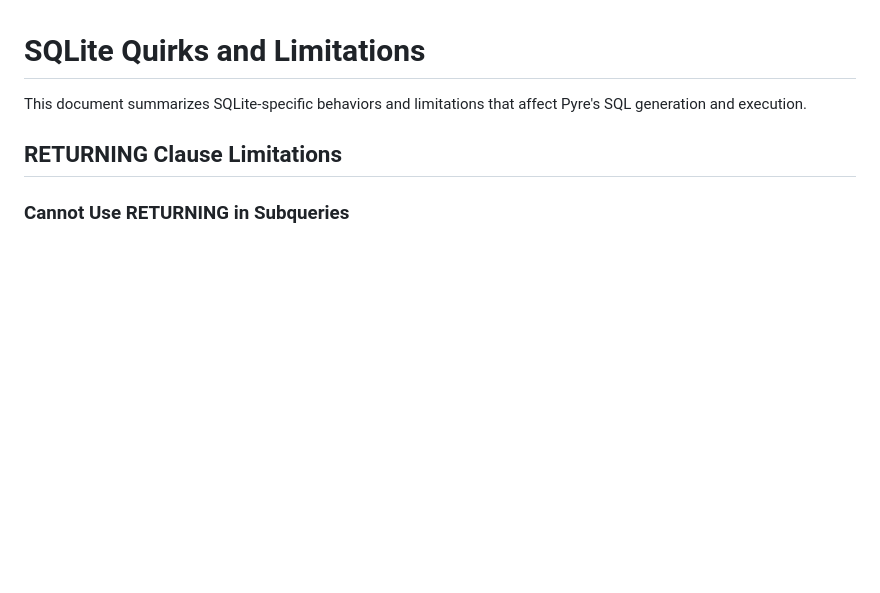
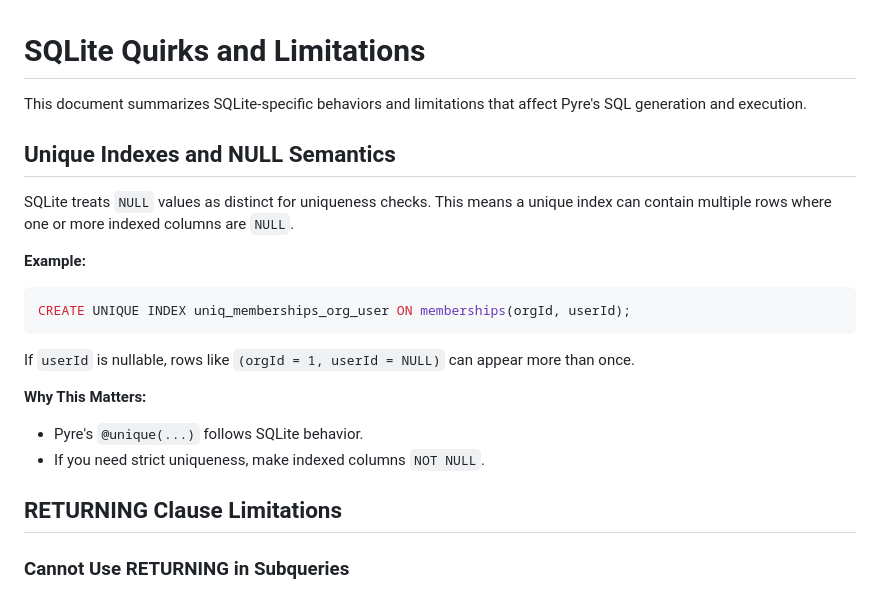
Before and after one commit to mdgriffith/pyre-ql, a Markdown page: docs/sqlite_quirks.md, the part around the change. Rendered like a GitHub page; blank space fills up the shorter version.

Commit message:
sqlite NULL quirk

````diff
--- a/docs/sqlite_quirks.md
+++ b/docs/sqlite_quirks.md
@@ -1,6 +1,21 @@
 # SQLite Quirks and Limitations
 
 This document summarizes SQLite-specific behaviors and limitations that affect Pyre's SQL generation and execution.
+
+## Unique Indexes and NULL Semantics
+
+SQLite treats `NULL` values as distinct for uniqueness checks. This means a unique index can contain multiple rows where one or more indexed columns are `NULL`.
+
+**Example:**
+```sql
+CREATE UNIQUE INDEX uniq_memberships_org_user ON memberships(orgId, userId);
+```
+
+If `userId` is nullable, rows like `(orgId = 1, userId = NULL)` can appear more than once.
+
+**Why This Matters:**
+- Pyre's `@unique(...)` follows SQLite behavior.
+- If you need strict uniqueness, make indexed columns `NOT NULL`.
 
 ## RETURNING Clause Limitations
 
````
